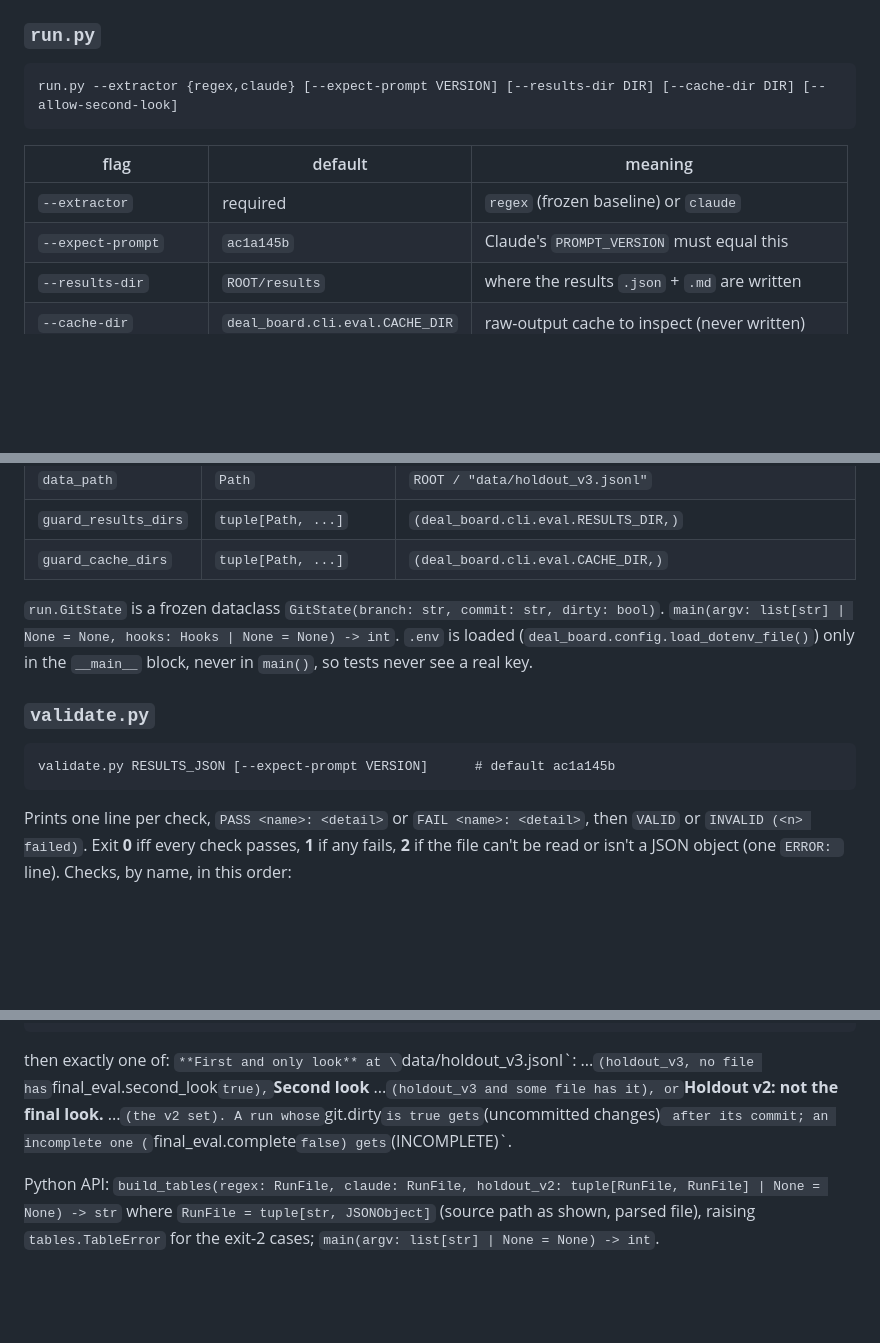
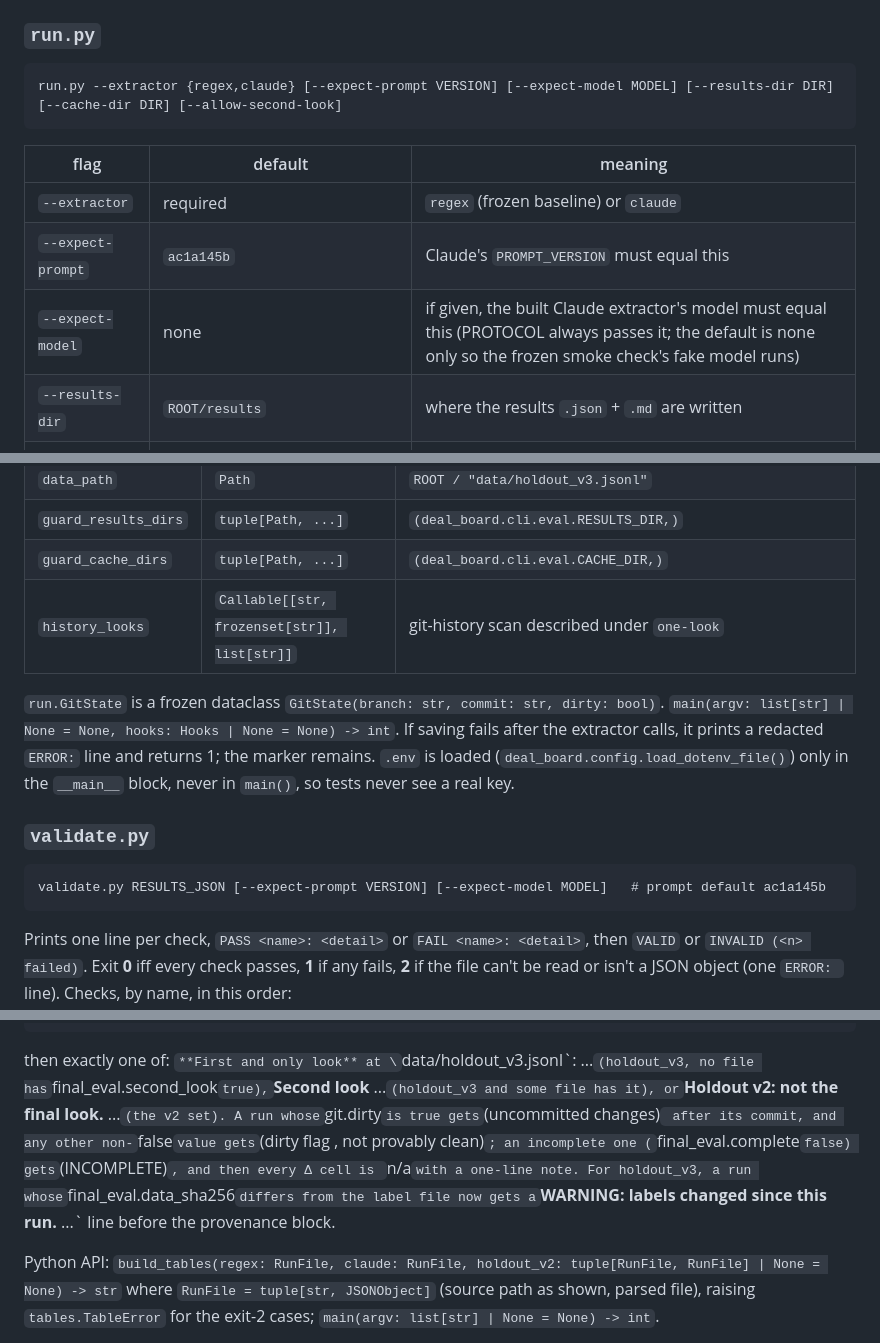
Before and after one commit to amugin-stack/deal-requirements-board, a Markdown page: tools/final_eval/PROTOCOL.md, 3 parts joined by grey strips. GitHub-like rendering; blank space fills up the shorter version.

````diff
--- a/tools/final_eval/PROTOCOL.md
+++ b/tools/final_eval/PROTOCOL.md
@@ -97,13 +113,14 @@ both via `ROOT / path`.
 ### `run.py`
 
 ```
-run.py --extractor {regex,claude} [--expect-prompt VERSION] [--results-dir DIR] [--cache-dir DIR] [--allow-second-look]
+run.py --extractor {regex,claude} [--expect-prompt VERSION] [--expect-model MODEL] [--results-dir DIR] [--cache-dir DIR] [--allow-second-look]
 ```
 
 | flag | default | meaning |
 |---|---|---|
 | `--extractor` | required | `regex` (frozen baseline) or `claude` |
 | `--expect-prompt` | `ac1a145b` | Claude's `PROMPT_VERSION` must equal this |
+| `--expect-model` | none | if given, the built Claude extractor's model must equal this (PROTOCOL always passes it; the default is none only so the frozen smoke check's fake model runs) |
 | `--results-dir` | `ROOT/results` | where the results `.json` + `.md` are written |
 | `--cache-dir` | `deal_board.cli.eval.CACHE_DIR` | raw-output cache to inspect (never written) |
 | `--allow-second-look` | off | skip the one-look refusal (owner approval only) |
@@ -183,16 +210,18 @@ Hooks (`run.Hooks`, a frozen dataclass; `run.default_hooks()` gives the real one
 | `data_path` | `Path` | `ROOT / "data/holdout_v3.jsonl"` |
 | `guard_results_dirs` | `tuple[Path, ...]` | `(deal_board.cli.eval.RESULTS_DIR,)` |
 | `guard_cache_dirs` | `tuple[Path, ...]` | `(deal_board.cli.eval.CACHE_DIR,)` |
+| `history_looks` | `Callable[[str, frozenset[str]], list[str]]` | git-history scan described under `one-look` |
 
 `run.GitState` is a frozen dataclass `GitState(branch: str, commit: str, dirty: bool)`.
-`main(argv: list[str] | None = None, hooks: Hooks | None = None) -> int`. `.env` is loaded
+`main(argv: list[str] | None = None, hooks: Hooks | None = None) -> int`. If saving fails after the
+extractor calls, it prints a redacted `ERROR:` line and returns 1; the marker remains. `.env` is loaded
 (`deal_board.config.load_dotenv_file()`) only in the `__main__` block, never in `main()`, so tests
 never see a real key.
 
 ### `validate.py`
 
 ```
-validate.py RESULTS_JSON [--expect-prompt VERSION]      # default ac1a145b
+validate.py RESULTS_JSON [--expect-prompt VERSION] [--expect-model MODEL]   # prompt default ac1a145b
 ```
 
 Prints one line per check, `PASS <name>: <detail>` or `FAIL <name>: <detail>`, then `VALID` or
@@ -278,8 +313,11 @@ against the current labels.
 then exactly one of: `**First and only look** at \`data/holdout_v3.jsonl\`: ...` (holdout_v3, no
 file has `final_eval.second_look` true), `**Second look** ...` (holdout_v3 and some file has it),
 or `**Holdout v2: not the final look.** ...` (the v2 set). A run whose `git.dirty` is true gets
-`(uncommitted changes)` after its commit; an incomplete one (`final_eval.complete` false) gets
-`(INCOMPLETE)`.
+`(uncommitted changes)` after its commit, and any other non-`false` value gets
+`(dirty flag <value>, not provably clean)`; an incomplete one (`final_eval.complete` false) gets
+`(INCOMPLETE)`, and then every Δ cell is `n/a` with a one-line note. For holdout_v3, a run whose
+`final_eval.data_sha256` differs from the label file now gets a
+`**WARNING: labels changed since this run.** ...` line before the provenance block.
 
 Python API: `build_tables(regex: RunFile, claude: RunFile, holdout_v2: tuple[RunFile, RunFile] |
 None = None) -> str` where `RunFile = tuple[str, JSONObject]` (source path as shown, parsed file),
````
Also changed, not shown: other parts of tools/final_eval/PROTOCOL.md (+51 -19 lines).
